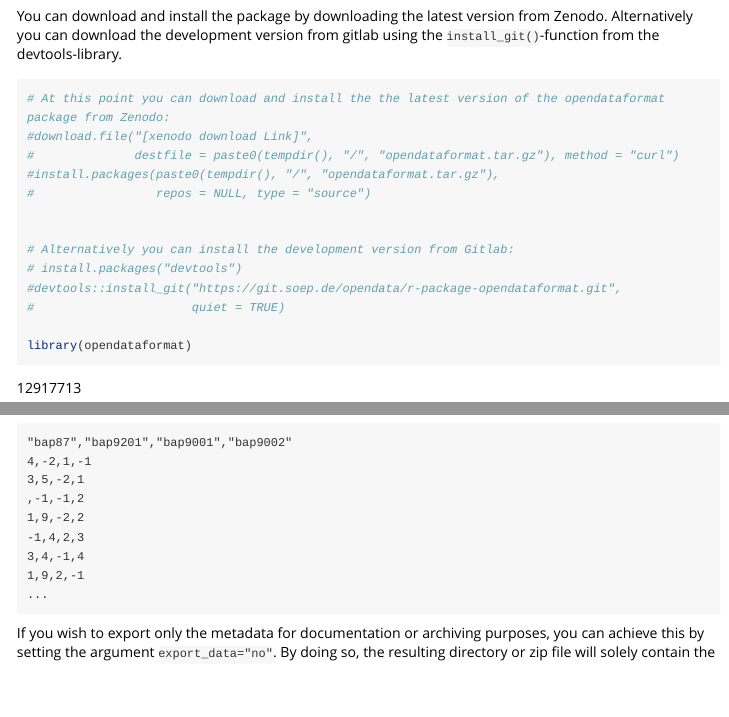
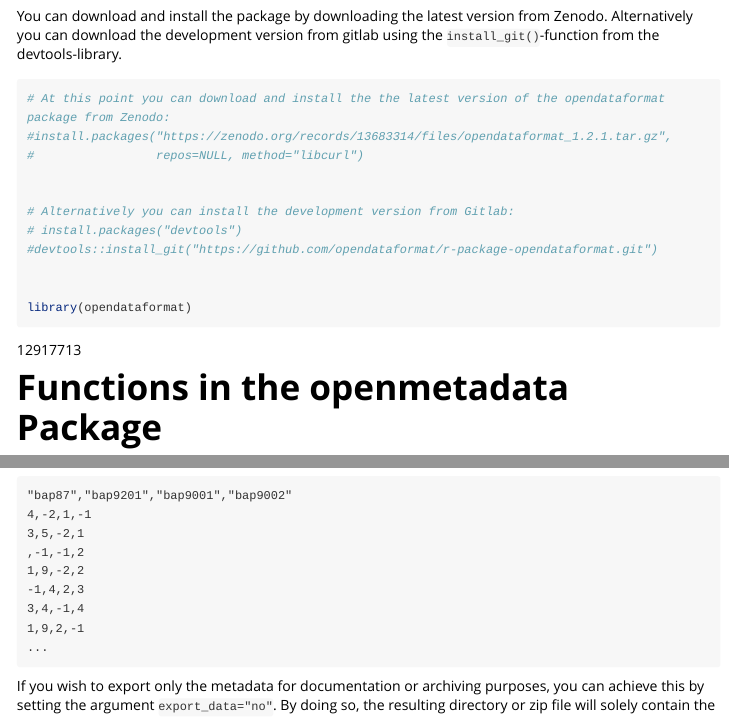
Before and after one commit to opendataformat/r-package-opendataformat, an R Markdown document (vignettes/opendataformat.Rmd): the page in a window 1100 px wide, from 520 px down, and a second part further down, joined at a grey line. Rendered offline with R 4.5, knitr and Pandoc, with nearby package versions; some code elsewhere in the file could not run offline; long lines of code are wrapped.

Commit message:
update vignette to new installation path

````diff
--- a/vignettes/opendataformat.Rmd
+++ b/vignettes/opendataformat.Rmd
@@ -41,16 +41,14 @@ Alternatively you can download the development version from gitlab using the
 
 ```{r setup, results = 'hide', messages=FALSE, warning = FALSE}
 # At this point you can download and install the the latest version of the opendataformat package from Zenodo:
-#download.file("[xenodo download Link]",
-#              destfile = paste0(tempdir(), "/", "opendataformat.tar.gz"), method = "curl")
-#install.packages(paste0(tempdir(), "/", "opendataformat.tar.gz"),
-#                 repos = NULL, type = "source")
+#install.packages("https://zenodo.org/records/13683314/files/opendataformat_1.2.1.tar.gz",
+#                 repos=NULL, method="libcurl")
 
 
 # Alternatively you can install the development version from Gitlab:
 # install.packages("devtools")
-#devtools::install_git("https://git.soep.de/opendata/r-package-opendataformat.git",
-#                      quiet = TRUE)
+#devtools::install_git("https://github.com/opendataformat/r-package-opendataformat.git")
+
 
 library(opendataformat)
 ```
````
Also changed, not shown: 1 other file.
